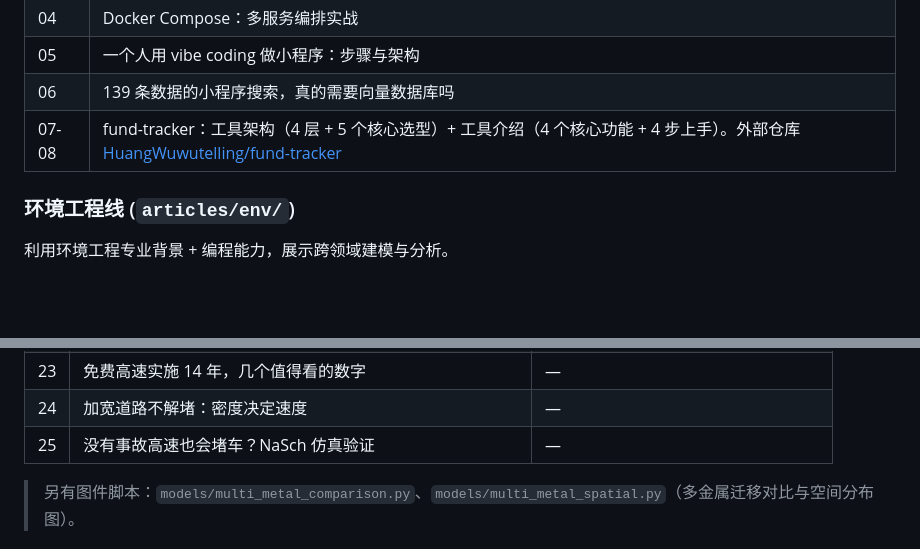
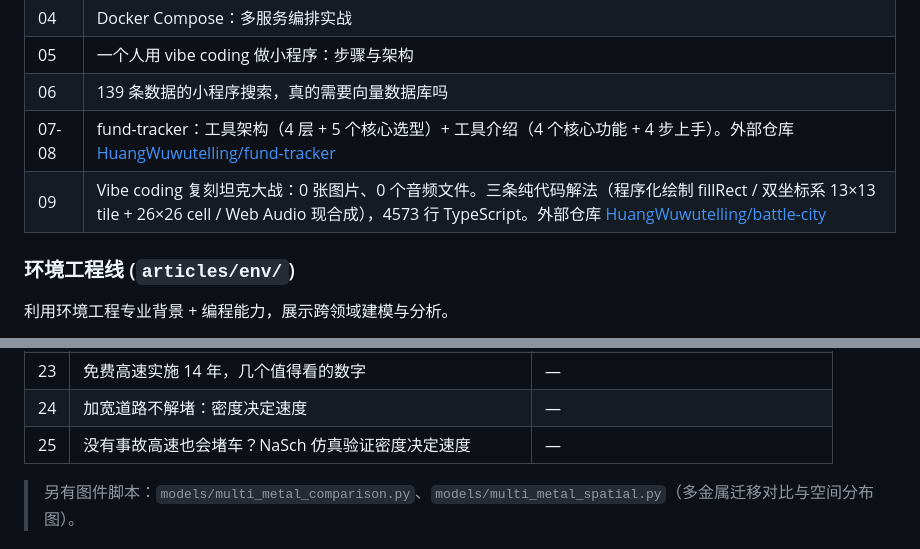
Before and after one commit to HuangWuwutelling/ml-learning, a Markdown page: README.md, 2 parts joined by grey strips. GitHub-like rendering; blank space fills up the shorter version.

Commit message:
docs: README 补登 engineering/09 + env/25 标题修正

```diff
--- a/README.md
+++ b/README.md
@@ -119,6 +119,7 @@ RAG、AI Agent、Prompt Engineering、Fine-tuning 等 LLM 工程实践。
 | 05 | 一个人用 vibe coding 做小程序：步骤与架构 |
 | 06 | 139 条数据的小程序搜索，真的需要向量数据库吗 |
 | 07-08 | fund-tracker：工具架构（4 层 + 5 个核心选型）+ 工具介绍（4 个核心功能 + 4 步上手）。外部仓库 [HuangWuwutelling/fund-tracker](https://github.com/HuangWuwutelling/fund-tracker) |
+| 09 | Vibe coding 复刻坦克大战：0 张图片、0 个音频文件。三条纯代码解法（程序化绘制 fillRect / 双坐标系 13×13 tile + 26×26 cell / Web Audio 现合成），4573 行 TypeScript。外部仓库 [HuangWuwutelling/battle-city](https://github.com/HuangWuwutelling/battle-city) |
 
 ### 环境工程线 (`articles/env/`)
 
@@ -150,7 +151,7 @@ RAG、AI Agent、Prompt Engineering、Fine-tuning 等 LLM 工程实践。
 | 22 | 同一罐奶粉，为什么冲出来不一样？一个方程讲清溶解的原理 | `models/milk_powder.py` |
 | 23 | 免费高速实施 14 年，几个值得看的数字 | — |
 | 24 | 加宽道路不解堵：密度决定速度 | — |
-| 25 | 没有事故高速也会堵车？NaSch 仿真验证 | — |
+| 25 | 没有事故高速也会堵车？NaSch 仿真验证密度决定速度 | — |
 
 > 另有图件脚本：`models/multi_metal_comparison.py`、`models/multi_metal_spatial.py`（多金属迁移对比与空间分布图）。
 
```
